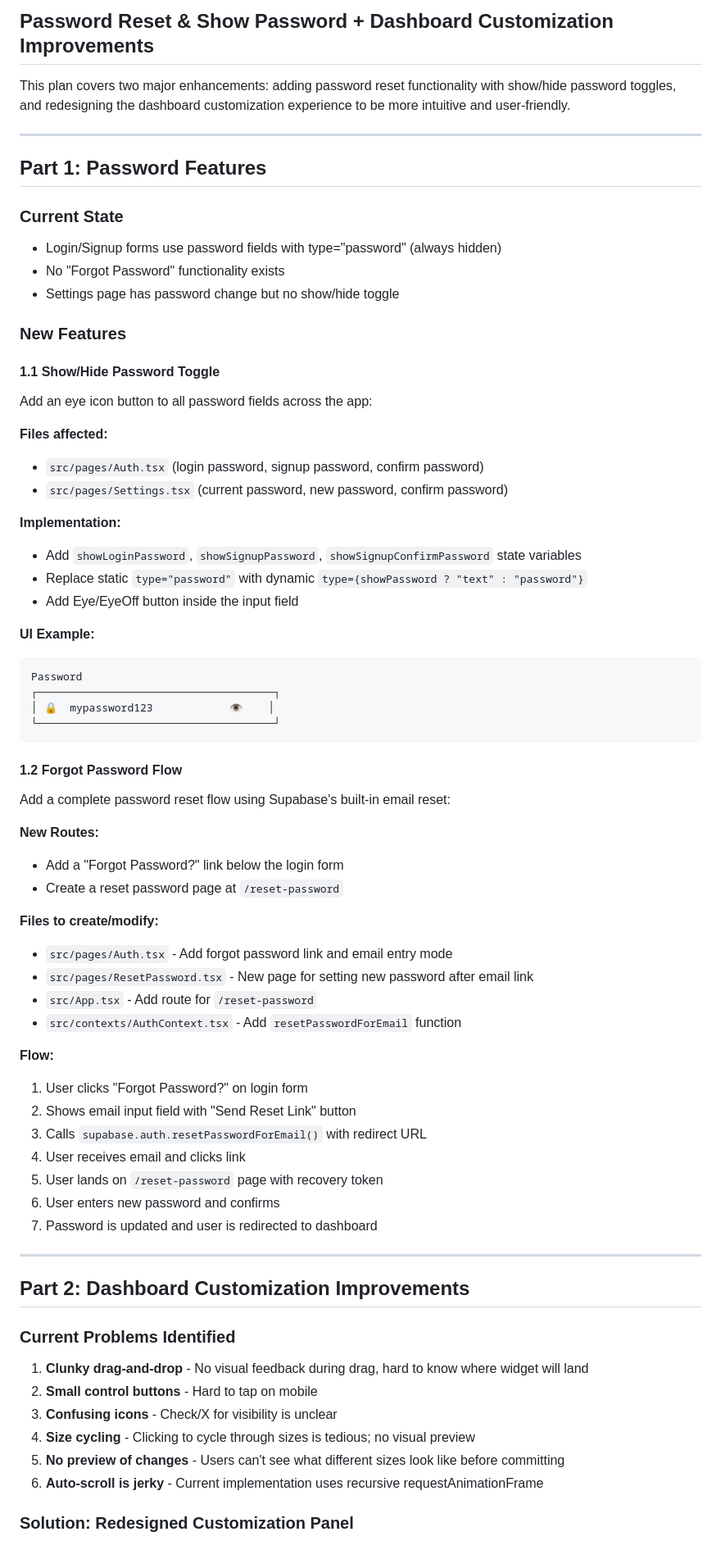
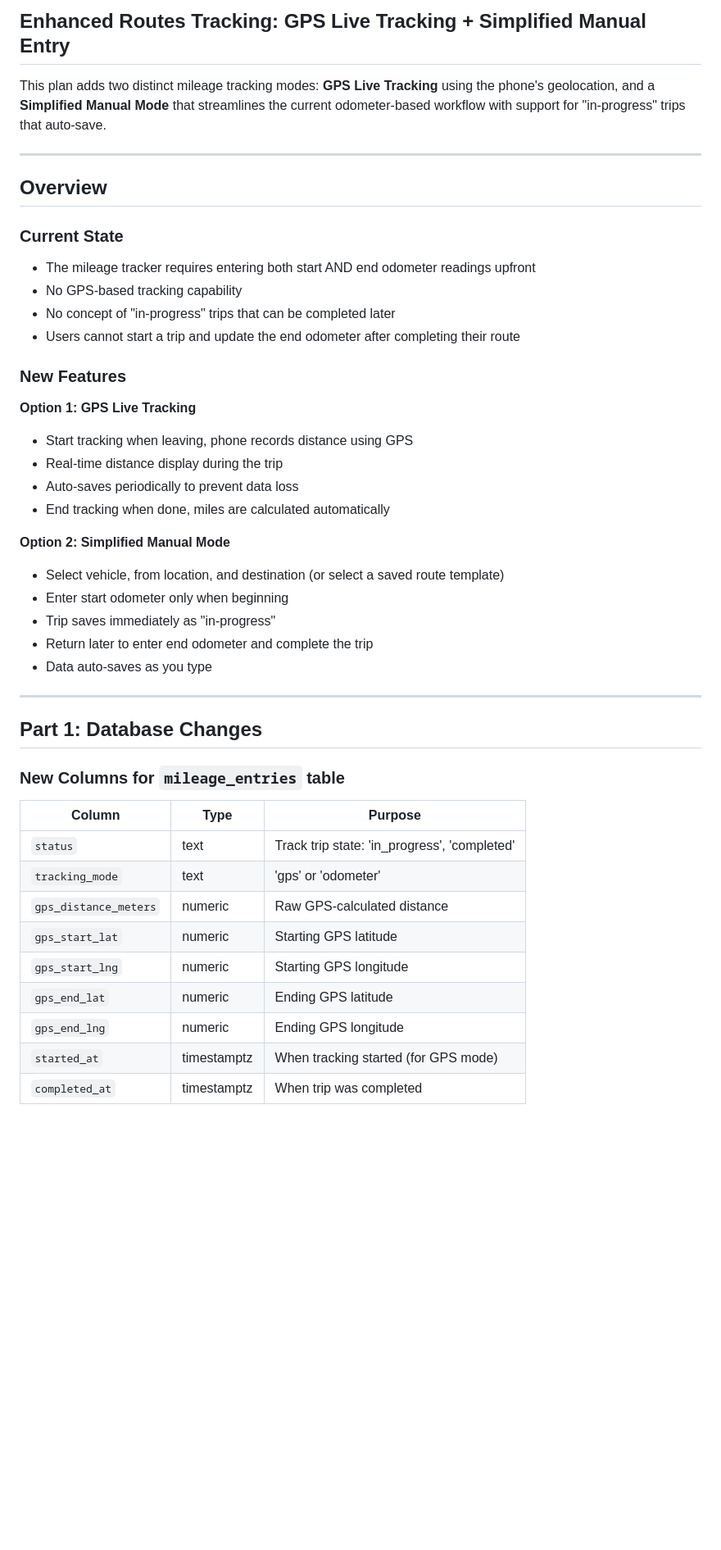
Before and after one commit to cborden22/clawops-command-center, a Markdown page: .lovable/plan.md, the part around one of its changes. Shown at 82% size. GitHub-like rendering; blank space fills up the shorter version.

Commit message:
Updated plan file
Edited UI in Lovable

````diff
--- a/.lovable/plan.md
+++ b/.lovable/plan.md
@@ -1,72 +1,48 @@
 
-## Password Reset & Show Password + Dashboard Customization Improvements
+## Enhanced Routes Tracking: GPS Live Tracking + Simplified Manual Entry
 
-This plan covers two major enhancements: adding password reset functionality with show/hide password toggles, and redesigning the dashboard customization experience to be more intuitive and user-friendly.
+This plan adds two distinct mileage tracking modes: **GPS Live Tracking** using the phone's geolocation, and a **Simplified Manual Mode** that streamlines the current odometer-based workflow with support for "in-progress" trips that auto-save.
 
 ---
 
-## Part 1: Password Features
+## Overview
 
 ### Current State
-- Login/Signup forms use password fields with type="password" (always hidden)
-- No "Forgot Password" functionality exists
-- Settings page has password change but no show/hide toggle
+- The mileage tracker requires entering both start AND end odometer readings upfront
+- No GPS-based tracking capability
+- No concept of "in-progress" trips that can be completed later
+- Users cannot start a trip and update the end odometer after completing their route
 
 ### New Features
 
-#### 1.1 Show/Hide Password Toggle
-Add an eye icon button to all password fields across the app:
+**Option 1: GPS Live Tracking**
+- Start tracking when leaving, phone records distance using GPS
+- Real-time distance display during the trip
+- Auto-saves periodically to prevent data loss
+- End tracking when done, miles are calculated automatically
 
-**Files affected:**
-- `src/pages/Auth.tsx` (login password, signup password, confirm password)
-- `src/pages/Settings.tsx` (current password, new password, confirm password)
-
-**Implementation:**
-- Add `showLoginPassword`, `showSignupPassword`, `showSignupConfirmPassword` state variables
-- Replace static `type="password"` with dynamic `type={showPassword ? "text" : "password"}`
-- Add Eye/EyeOff button inside the input field
-
-**UI Example:**
-```text
-Password
-┌─────────────────────────────────────┐
-│ 🔒  mypassword123            👁️    │
-└─────────────────────────────────────┘
-```
-
-#### 1.2 Forgot Password Flow
-Add a complete password reset flow using Supabase's built-in email reset:
-
-**New Routes:**
-- Add a "Forgot Password?" link below the login form
-- Create a reset password page at `/reset-password`
-
-**Files to create/modify:**
-- `src/pages/Auth.tsx` - Add forgot password link and email entry mode
-- `src/pages/ResetPassword.tsx` - New page for setting new password after email link
-- `src/App.tsx` - Add route for `/reset-password`
-- `src/contexts/AuthContext.tsx` - Add `resetPasswordForEmail` function
-
-**Flow:**
-1. User clicks "Forgot Password?" on login form
-2. Shows email input field with "Send Reset Link" button
-3. Calls `supabase.auth.resetPasswordForEmail()` with redirect URL
-4. User receives email and clicks link
-5. User lands on `/reset-password` page with recovery token
-6. User enters new password and confirms
-7. Password is updated and user is redirected to dashboard
+**Option 2: Simplified Manual Mode**
+- Select vehicle, from location, and destination (or select a saved route template)
+- Enter start odometer only when beginning
+- Trip saves immediately as "in-progress"
+- Return later to enter end odometer and complete the trip
+- Data auto-saves as you type
 
 ---
 
-## Part 2: Dashboard Customization Improvements
+## Part 1: Database Changes
 
-### Current Problems Identified
-1. **Clunky drag-and-drop** - No visual feedback during drag, hard to know where widget will land
-2. **Small control buttons** - Hard to tap on mobile
-3. **Confusing icons** - Check/X for visibility is unclear
-4. **Size cycling** - Clicking to cycle through sizes is tedious; no visual preview
-5. **No preview of changes** - Users can't see what different sizes look like before committing
-6. **Auto-scroll is jerky** - Current implementation uses recursive requestAnimationFrame
+### New Columns for `mileage_entries` table
 
-### Solution: Redesigned Customization Panel
+| Column | Type | Purpose |
+|--------|------|---------|
+| `status` | text | Track trip state: 'in_progress', 'completed' |
+| `tracking_mode` | text | 'gps' or 'odometer' |
+| `gps_distance_meters` | numeric | Raw GPS-calculated distance |
+| `gps_start_lat` | numeric | Starting GPS latitude |
+| `gps_start_lng` | numeric | Starting GPS longitude |
+| `gps_end_lat` | numeric | Ending GPS latitude |
+| `gps_end_lng` | numeric | Ending GPS longitude |
+| `started_at` | timestamptz | When tracking started (for GPS mode) |
+| `completed_at` | timestamptz | When trip was completed |
 
````
Also changed, not shown: other parts of .lovable/plan.md (+284 -142 lines).
